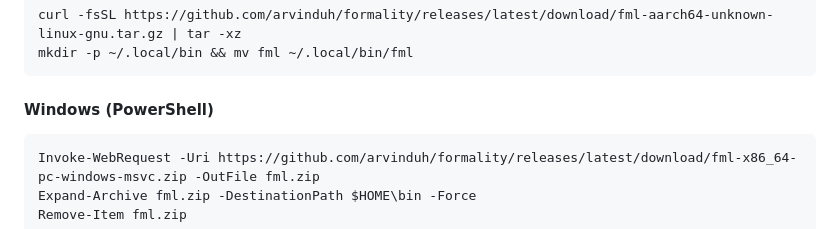
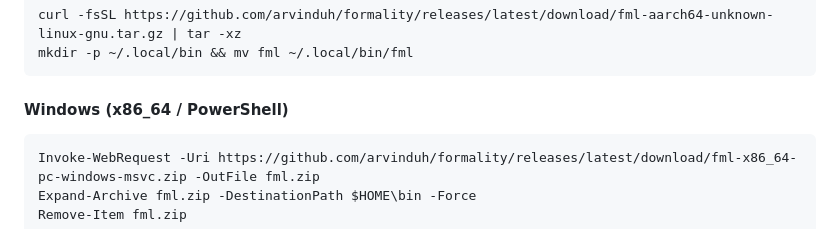
Before and after one commit to arvinduh/formality, a Markdown page: README.md, the part around the change. GitHub-like rendering.

Commit message:
docs(readme): disambiguate Windows heading under direct prebuilt binaries

````diff
--- a/README.md
+++ b/README.md
@@ -134,7 +134,7 @@ curl -fsSL https://github.com/arvinduh/formality/releases/latest/download/fml-aa
 mkdir -p ~/.local/bin && mv fml ~/.local/bin/fml
 ```
 
-#### Windows (PowerShell)
+#### Windows (x86_64 / PowerShell)
 
 ```powershell
 Invoke-WebRequest -Uri https://github.com/arvinduh/formality/releases/latest/download/fml-x86_64-pc-windows-msvc.zip -OutFile fml.zip
````
